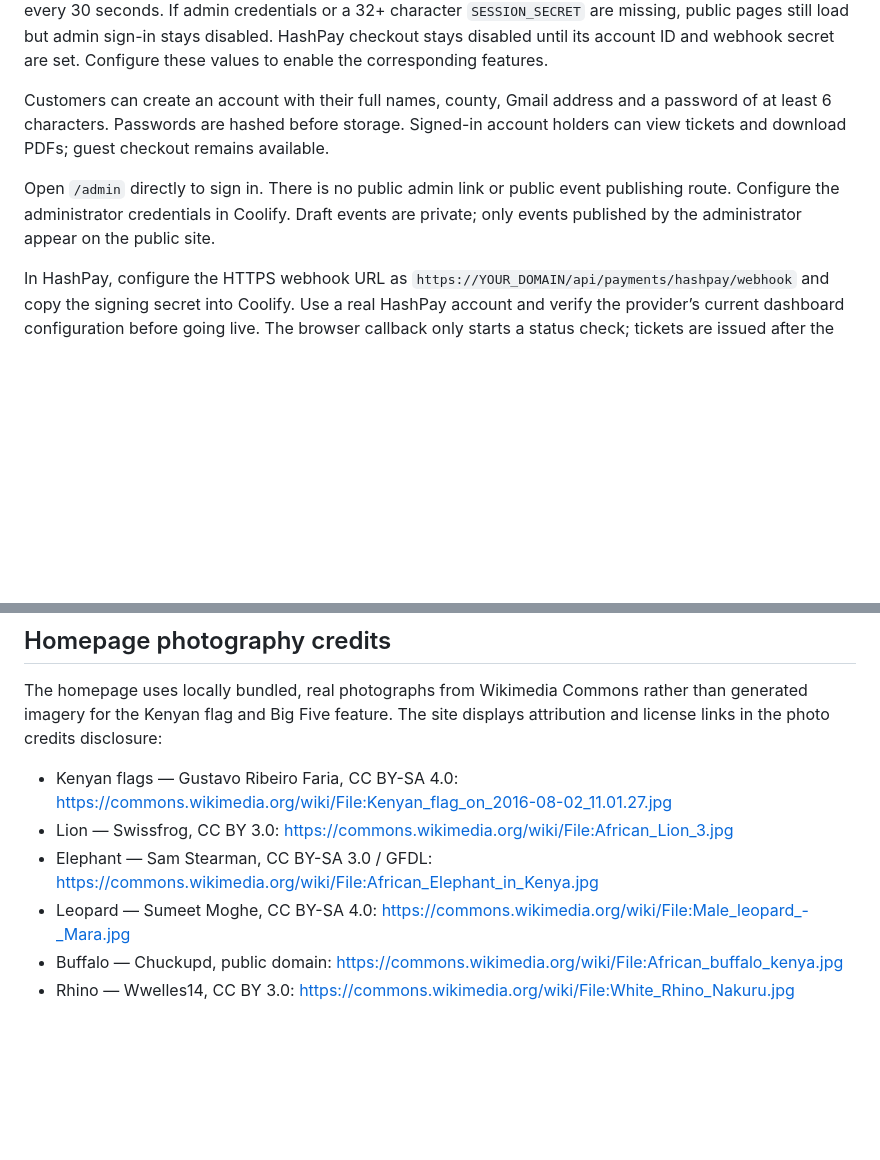
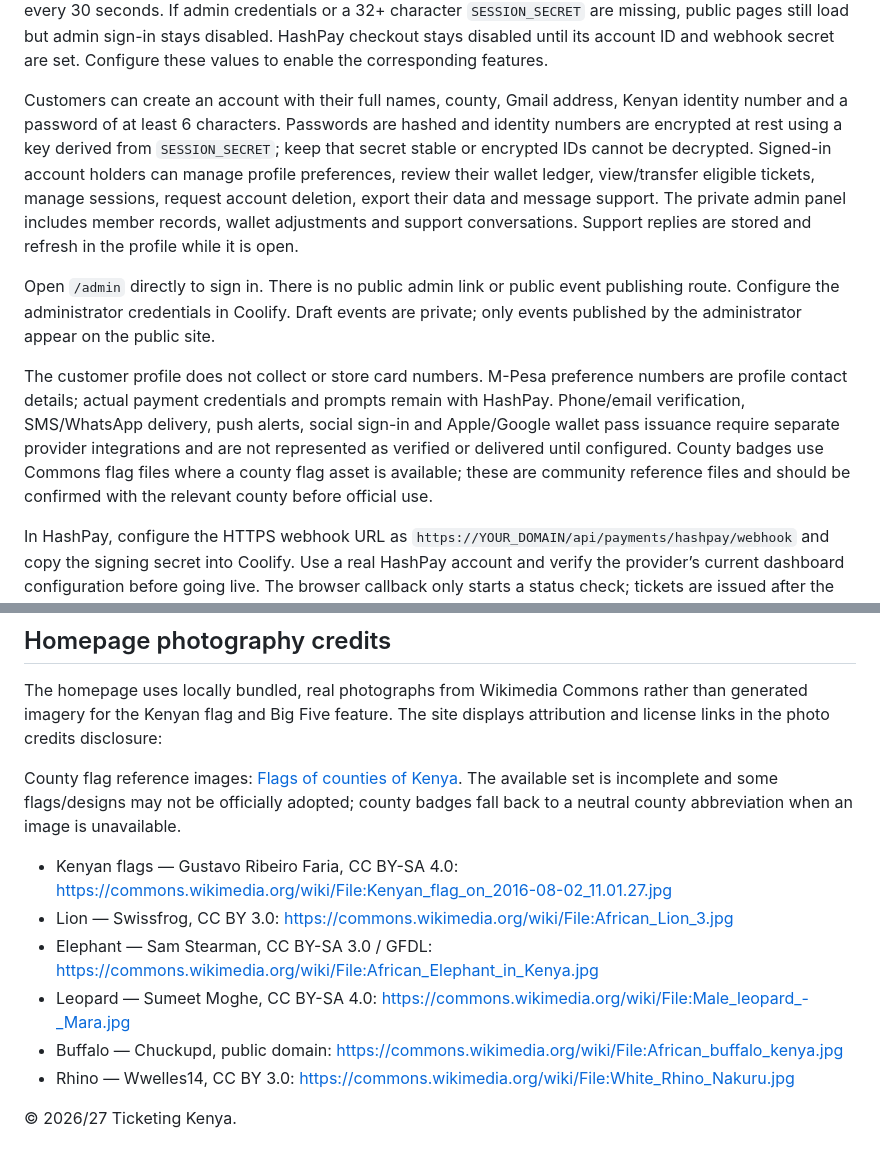
Before and after one commit to alfiroba-a11y/TICKETING, a Markdown page: README.md, 2 parts joined by grey strips. Rendered like a GitHub page; blank space fills up the shorter version.

```diff
--- a/README.md
+++ b/README.md
@@ -23,9 +23,11 @@ The app connects to the dedicated `ticketing_kenya` database by default and uses
 
 The HTTP server and homepage start even when optional environment values are missing. If `MONGODB_URI` is absent or the database is unreachable, `/health` stays available and reports the database state; event, booking, and admin data APIs return a temporary unavailable response. MongoDB connection failures retry every 30 seconds. If admin credentials or a 32+ character `SESSION_SECRET` are missing, public pages still load but admin sign-in stays disabled. HashPay checkout stays disabled until its account ID and webhook secret are set. Configure these values to enable the corresponding features.
 
-Customers can create an account with their full names, county, Gmail address and a password of at least 6 characters. Passwords are hashed before storage. Signed-in account holders can view tickets and download PDFs; guest checkout remains available.
+Customers can create an account with their full names, county, Gmail address, Kenyan identity number and a password of at least 6 characters. Passwords are hashed and identity numbers are encrypted at rest using a key derived from `SESSION_SECRET`; keep that secret stable or encrypted IDs cannot be decrypted. Signed-in account holders can manage profile preferences, review their wallet ledger, view/transfer eligible tickets, manage sessions, request account deletion, export their data and message support. The private admin panel includes member records, wallet adjustments and support conversations. Support replies are stored and refresh in the profile while it is open.
 
 Open `/admin` directly to sign in. There is no public admin link or public event publishing route. Configure the administrator credentials in Coolify. Draft events are private; only events published by the administrator appear on the public site.
+
+The customer profile does not collect or store card numbers. M-Pesa preference numbers are profile contact details; actual payment credentials and prompts remain with HashPay. Phone/email verification, SMS/WhatsApp delivery, push alerts, social sign-in and Apple/Google wallet pass issuance require separate provider integrations and are not represented as verified or delivered until configured. County badges use Commons flag files where a county flag asset is available; these are community reference files and should be confirmed with the relevant county before official use.
 
 In HashPay, configure the HTTPS webhook URL as `https://YOUR_DOMAIN/api/payments/hashpay/webhook` and copy the signing secret into Coolify. Use a real HashPay account and verify the provider’s current dashboard configuration before going live. The browser callback only starts a status check; tickets are issued after the signed server webhook confirms the transaction and amount.
 
@@ -56,9 +58,13 @@ The app distinguishes upcoming from happening-now events using the event start/e
 
 The homepage uses locally bundled, real photographs from Wikimedia Commons rather than generated imagery for the Kenyan flag and Big Five feature. The site displays attribution and license links in the photo credits disclosure:
 
+County flag reference images: [Flags of counties of Kenya](https://commons.wikimedia.org/wiki/Category:Flags_of_counties_of_Kenya). The available set is incomplete and some flags/designs may not be officially adopted; county badges fall back to a neutral county abbreviation when an image is unavailable.
+
 - Kenyan flags — Gustavo Ribeiro Faria, CC BY-SA 4.0: https://commons.wikimedia.org/wiki/File:Kenyan_flag_on_2016-08-02_11.01.27.jpg
 - Lion — Swissfrog, CC BY 3.0: https://commons.wikimedia.org/wiki/File:African_Lion_3.jpg
 - Elephant — Sam Stearman, CC BY-SA 3.0 / GFDL: https://commons.wikimedia.org/wiki/File:African_Elephant_in_Kenya.jpg
 - Leopard — Sumeet Moghe, CC BY-SA 4.0: https://commons.wikimedia.org/wiki/File:Male_leopard_-_Mara.jpg
 - Buffalo — Chuckupd, public domain: https://commons.wikimedia.org/wiki/File:African_buffalo_kenya.jpg
 - Rhino — Wwelles14, CC BY 3.0: https://commons.wikimedia.org/wiki/File:White_Rhino_Nakuru.jpg
+
+© 2026/27 Ticketing Kenya.
```
